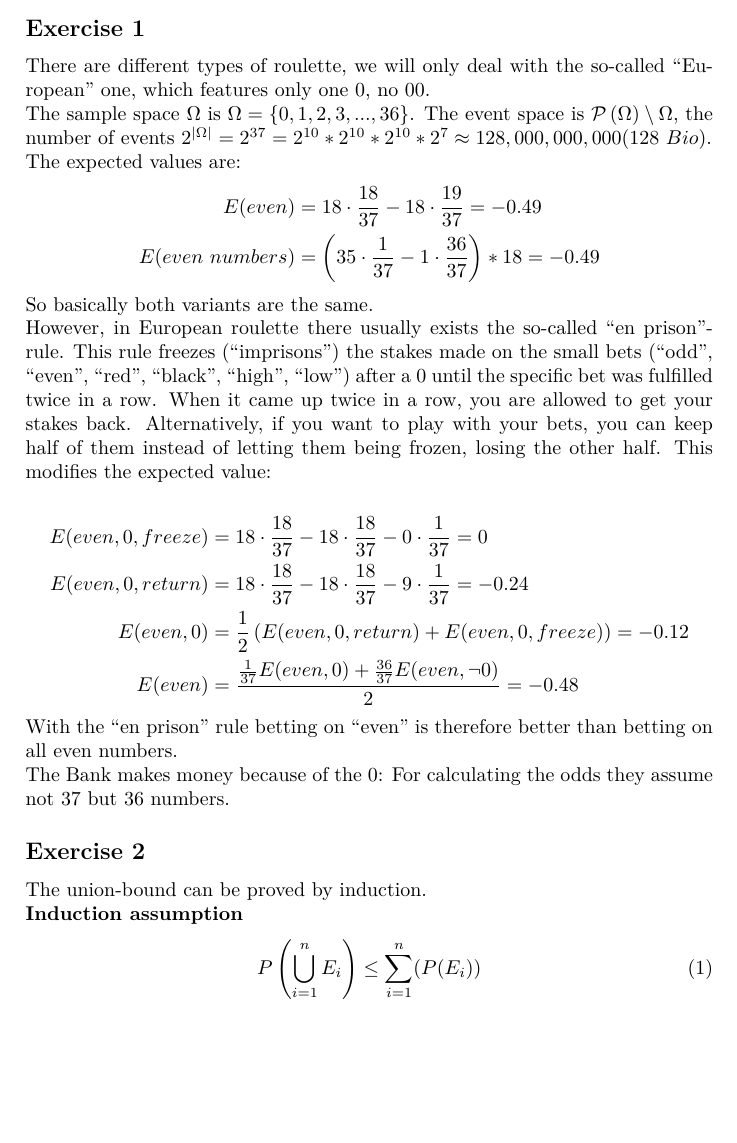
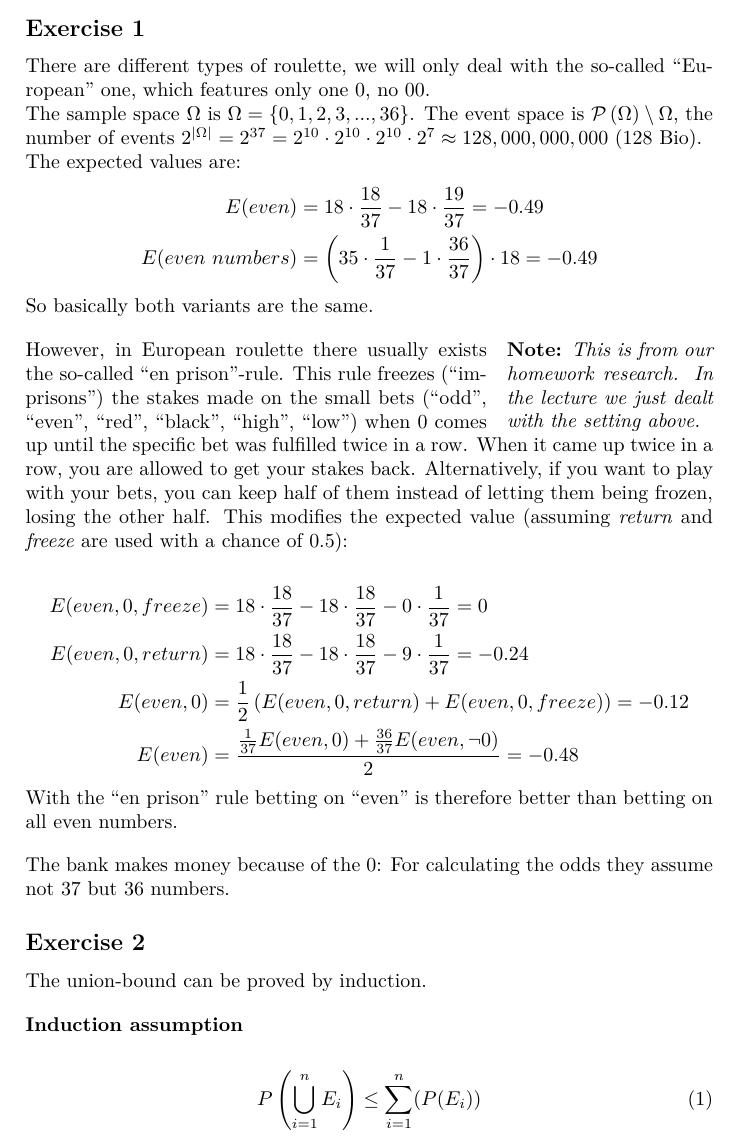
Before and after one commit to AndreaSuckro/PMPC, a LaTeX document (Script/Notes.tex, which reads Script/chapters/2014-05-05.tex): part of page 17 of 45, cut so that both start at the same text, the shorter picture padded with empty space. Compiled offline with pdfLaTeX.

Commit message:
clarifications exercise 1

```diff
--- a/Script/chapters/2014-05-05.tex
+++ b/Script/chapters/2014-05-05.tex
@@ -5,16 +5,19 @@
 There are different types of roulette, we will only deal with the so-called
 ``European'' one, which features only one $0$, no $00$.
 
-The sample space $\Omega$ is $\Omega=\left\{0, 1, 2, 3, ..., 36\right\}$. The event space is $\mathcal{P} \left( \Omega \right) \setminus \Omega$, the number of events $2^{|\Omega|} = 2^{37} = 2^{10} * 2^{10} * 2^{10} * 2^7 \approx 128,000,000,000 (128\ Bio)$.
+The sample space $\Omega$ is $\Omega=\left\{0, 1, 2, 3, ..., 36\right\}$. The event space is $\mathcal{P} \left( \Omega \right) \setminus \Omega$, the number of events $2^{|\Omega|} = 2^{37} = 2^{10} \cdot 2^{10} \cdot 2^{10} \cdot 2^7 \approx 128,000,000,000\ (128\ \text{Bio})$.
 
 The expected values are:
 \begin{align*}
 E(even) &= 18 \cdot \frac{18}{37} - 18 \cdot \frac{19}{37} = -0.49\\
-E(even\ numbers) &= \left(35 \cdot \frac{1}{37} - 1 \cdot \frac{36}{37} \right) * 18 = -0.49
+E(even\ numbers) &= \left(35 \cdot \frac{1}{37} - 1 \cdot \frac{36}{37} \right) \cdot 18 = -0.49
 \end{align*}
 So basically both variants are the same.
 
-However, in European roulette there usually exists the so-called ``en prison''-rule. This rule freezes (``imprisons'') the stakes made on the small bets (``odd'', ``even'', ``red'', ``black'', ``high'', ``low'') after a $0$ until the specific bet was fulfilled twice in a row. When it came up twice in a row, you are allowed to get your stakes back. Alternatively, if you want to play with your bets, you can keep half of them instead of letting them being frozen, losing the other half. This modifies the expected value:
+\emptyline
+
+\sidenote{This is from our homework research. In the lecture we just dealt with the setting above.}
+However, in European roulette there usually exists the so-called ``en prison''-rule. This rule freezes (``imprisons'') the stakes made on the small bets (``odd'', ``even'', ``red'', ``black'', ``high'', ``low'') when $0$ comes up until the specific bet was fulfilled twice in a row. When it came up twice in a row, you are allowed to get your stakes back. Alternatively, if you want to play with your bets, you can keep half of them instead of letting them being frozen, losing the other half. This modifies the expected value (assuming \textit{return} and \textit{freeze} are used with a chance of $0.5$):
 
 \begin{align*}
 E(even, 0, freeze) &= 18 \cdot \frac{18}{37} - 18 \cdot \frac{18}{37} - 0 \cdot \frac{1}{37} = 0  \\
@@ -25,16 +28,20 @@ E(even) &= \frac{\frac{1}{37} E(even, 0) + \frac{36}{37} E(even, \neg 0)}{2} = -
 
 With the ``en prison'' rule betting on ``even'' is therefore better than betting on all even numbers.
 
-{ }
+\emptyline
 
-The Bank makes money because of the $0$: For calculating the odds they assume not 37 but 36 numbers.
+The bank makes money because of the $0$: For calculating the odds they assume not 37 but 36 numbers.
 
 
 \subsection*{Exercise 2}
 \setcounter{equation}{0}
 The union-bound can be proved by induction.
 
+\emptyline
+
+\begin{samepage}
 \textbf{Induction assumption}
+
 \begin{align}
 & & P\left(\bigcup\limits_{i=1}^{n}E_i\right) & \leq \sum\limits_{i=1}^{n}(P(E_i)) & &
 \end{align}
```
Also changed, not shown: Script/chapters/2014-05-05.tex (26 more changed lines).
